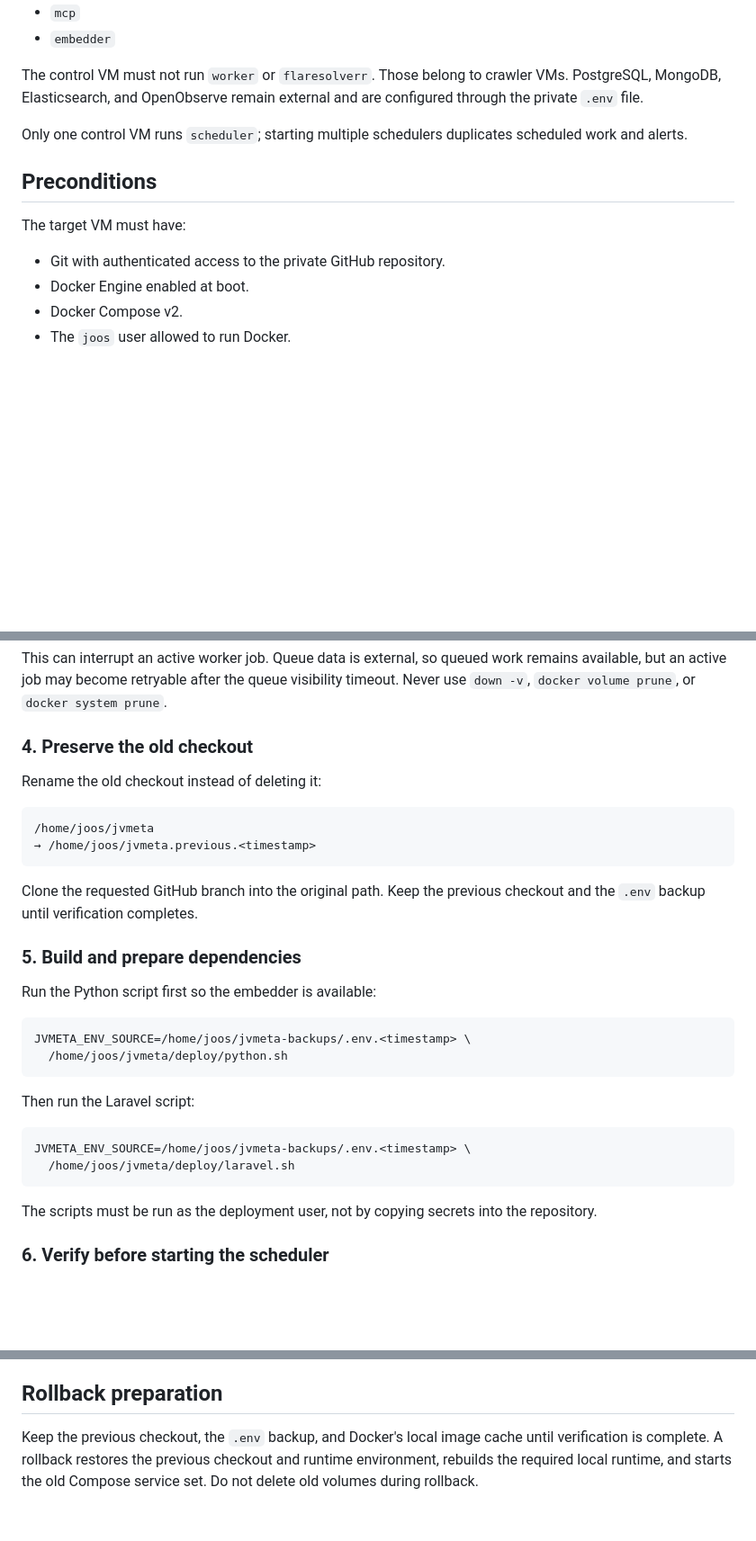
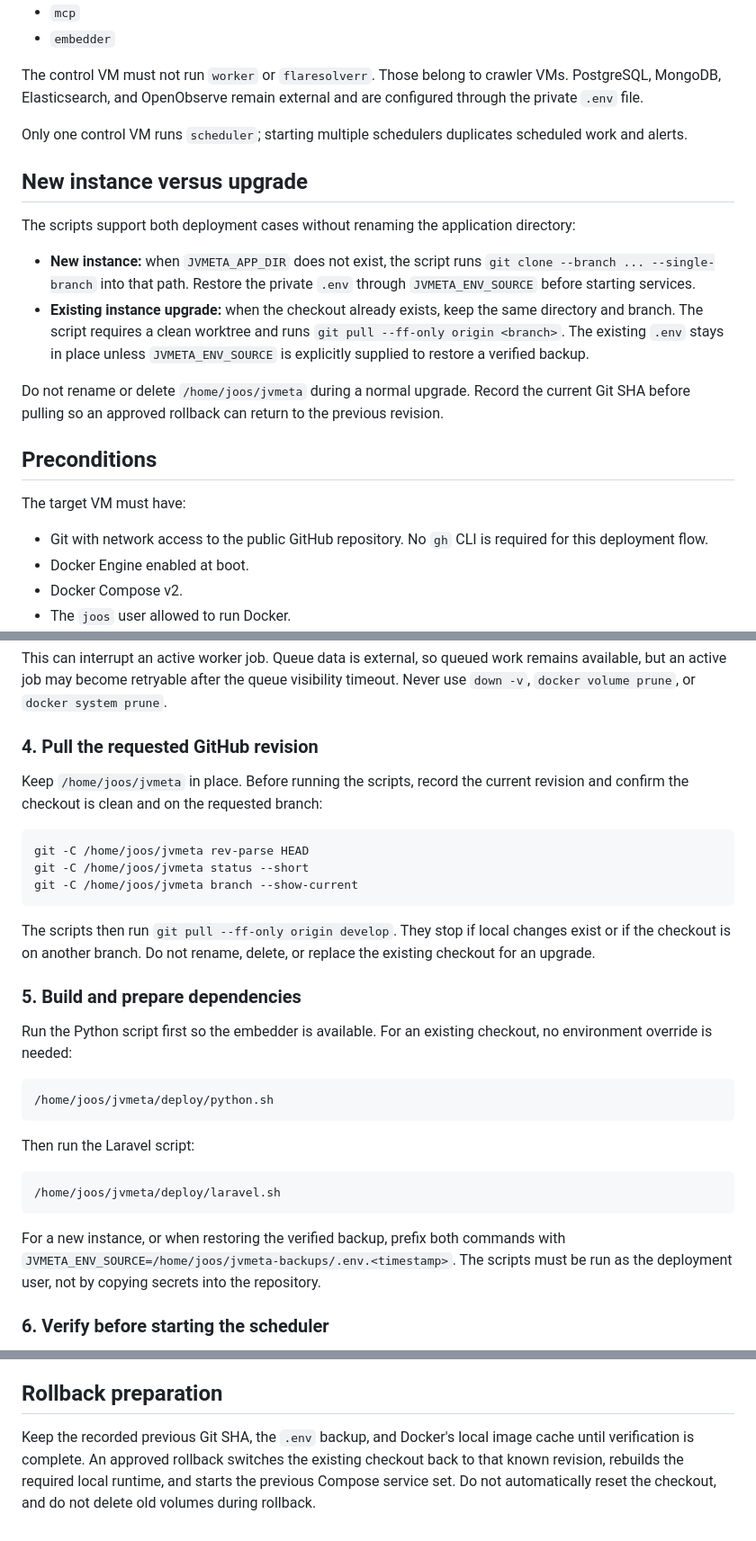
Before and after one commit to jooservices/jvmeta, a Markdown page: docs/03-operations/deployment.md, 3 parts joined by grey strips. Shown at 90% size. Drawn GitHub-style; blank space fills up the shorter version.

Commit message:
docs: Align deployment runbook with Git pulls

````diff
--- a/docs/03-operations/deployment.md
+++ b/docs/03-operations/deployment.md
@@ -35,11 +38,30 @@ are configured through the private `.env` file.
 Only one control VM runs `scheduler`; starting multiple schedulers duplicates
 scheduled work and alerts.
 
+## New instance versus upgrade
+
+The scripts support both deployment cases without renaming the application
+directory:
+
+- **New instance:** when `JVMETA_APP_DIR` does not exist, the script runs
+  `git clone --branch ... --single-branch` into that path. Restore the private
+  `.env` through `JVMETA_ENV_SOURCE` before starting services.
+- **Existing instance upgrade:** when the checkout already exists, keep the
+  same directory and branch. The script requires a clean worktree and runs
+  `git pull --ff-only origin <branch>`. The existing `.env` stays in place
+  unless `JVMETA_ENV_SOURCE` is explicitly supplied to restore a verified
+  backup.
+
+Do not rename or delete `/home/joos/jvmeta` during a normal upgrade. Record the
+current Git SHA before pulling so an approved rollback can return to the
+previous revision.
+
 ## Preconditions
 
 The target VM must have:
 
-- Git with authenticated access to the private GitHub repository.
+- Git with network access to the public GitHub repository. No `gh` CLI is
+  required for this deployment flow.
 - Docker Engine enabled at boot.
 - Docker Compose v2.
 - The `joos` user allowed to run Docker.
@@ -141,34 +164,38 @@ remains available, but an active job may become retryable after the queue
 visibility timeout. Never use `down -v`, `docker volume prune`, or
 `docker system prune`.
 
-### 4. Preserve the old checkout
+### 4. Pull the requested GitHub revision
 
-Rename the old checkout instead of deleting it:
+Keep `/home/joos/jvmeta` in place. Before running the scripts, record the
+current revision and confirm the checkout is clean and on the requested branch:
 
-```text
-/home/joos/jvmeta
-→ /home/joos/jvmeta.previous.<timestamp>
+```bash
+git -C /home/joos/jvmeta rev-parse HEAD
+git -C /home/joos/jvmeta status --short
+git -C /home/joos/jvmeta branch --show-current
 ```
 
-Clone the requested GitHub branch into the original path. Keep the previous
-checkout and the `.env` backup until verification completes.
+The scripts then run `git pull --ff-only origin develop`. They stop if local
+changes exist or if the checkout is on another branch. Do not rename, delete,
+or replace the existing checkout for an upgrade.
 
 ### 5. Build and prepare dependencies
 
-Run the Python script first so the embedder is available:
+Run the Python script first so the embedder is available. For an existing
+checkout, no environment override is needed:
 
 ```bash
-JVMETA_ENV_SOURCE=/home/joos/jvmeta-backups/.env.<timestamp> \
-  /home/joos/jvmeta/deploy/python.sh
+/home/joos/jvmeta/deploy/python.sh
 ```
 
 Then run the Laravel script:
 
 ```bash
-JVMETA_ENV_SOURCE=/home/joos/jvmeta-backups/.env.<timestamp> \
-  /home/joos/jvmeta/deploy/laravel.sh
+/home/joos/jvmeta/deploy/laravel.sh
 ```
 
+For a new instance, or when restoring the verified backup, prefix both
+commands with `JVMETA_ENV_SOURCE=/home/joos/jvmeta-backups/.env.<timestamp>`.
 The scripts must be run as the deployment user, not by copying secrets into
 the repository.
 
@@ -205,7 +232,8 @@ external database restore is performed by these scripts.
 
 ## Rollback preparation
 
-Keep the previous checkout, the `.env` backup, and Docker's local image cache
-until verification is complete. A rollback restores the previous checkout and
-runtime environment, rebuilds the required local runtime, and starts the old
-Compose service set. Do not delete old volumes during rollback.
+Keep the recorded previous Git SHA, the `.env` backup, and Docker's local image
+cache until verification is complete. An approved rollback switches the
+existing checkout back to that known revision, rebuilds the required local
+runtime, and starts the previous Compose service set. Do not automatically
+reset the checkout, and do not delete old volumes during rollback.
````
Also changed, not shown: other parts of docs/03-operations/deployment.md (+5 -1 lines).
